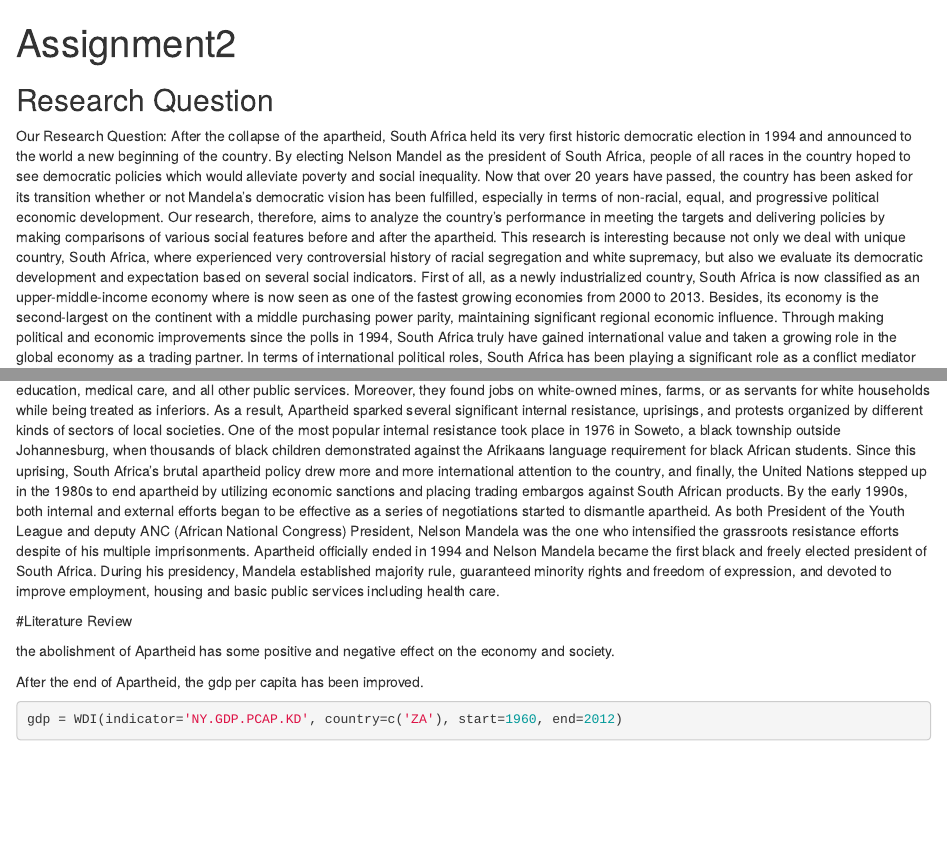
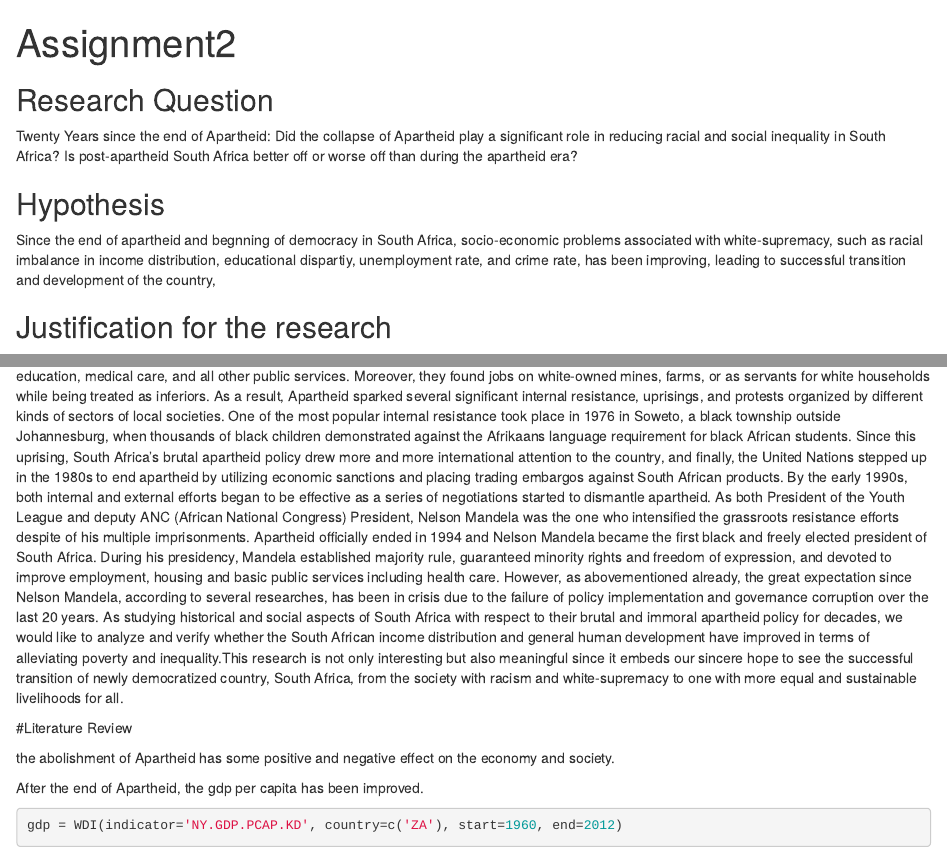
Before and after one commit to takumandoh/Assignement2, an R Markdown document (Assignment2.Rmd): the page in a window 1100 px wide, from its top, and a second part further down, joined at a grey line. Rendered offline with R 4.5, knitr and Pandoc, with nearby package versions; some code elsewhere in the file could not run offline.

Commit message:
editing
editing and adding

````diff
--- a/Assignment2.Rmd
+++ b/Assignment2.Rmd
@@ -11,11 +11,17 @@ library(ggplot2)
 
 ```
 ## Research Question
-Our Research Question:
+Twenty Years since the end of Apartheid: Did the collapse of Apartheid play a significant role in reducing racial and social inequality in South Africa? Is post-apartheid South Africa better off or worse off than during the apartheid era?
+
+## Hypothesis
+Since the end of apartheid and begnning of democracy in South Africa, socio-economic problems associated with white-supremacy, such as racial imbalance in income distribution, educational dispartiy, unemployment rate, and crime rate, has been improving, leading to successful transition and development of the country,
+
+## Justification for the research
+
   After the collapse of the apartheid, South Africa held its very first historic democratic election in 1994 and announced to the world a new beginning of the country. By electing Nelson Mandel as the president of South Africa, people of all races in the country hoped to see democratic policies which would alleviate poverty and social inequality. Now that over 20 years have passed, the country has been asked for its transition whether or not Mandela's democratic vision has been fulfilled, especially in terms of non-racial, equal, and progressive political economic development. Our research, therefore, aims to analyze the country's performance in meeting the targets and delivering policies by making comparisons of various social features before and after the apartheid.
 This research is interesting because not only we deal with unique country, South Africa, where experienced very controversial history of racial segregation and white supremacy, but also we evaluate its democratic development and expectation based on several social indicators.
   First of all, as a newly industrialized country, South Africa is now classified as an upper-middle-income economy where is now seen as one of the fastest growing economies from 2000 to 2013. Besides, its economy is the second-largest on the continent with a middle purchasing power parity, maintaining significant regional economic influence. Through making political and economic improvements since the polls in 1994, South Africa truly have gained international value and taken a growing role in the global economy as a trading partner. In terms of international political roles, South Africa has been playing a significant role as a conflict mediator over the last decade, especially in Burundi, the Democratic Republic of Congo, and Zimbabwe. Also, the country is a member of the G77, G20, G8+5, the South African Development Community, World Trade Organization, and International Monetary Fund. Likewise, at the macro-level, South Africa successfully scored global economic and political roles and gave a further impression of optimism for growth by attracting global firms and investment based on business-friendly environment and well-connected infrastructure, standing as a beacon for African development in the 21st century. Despite of such positive changes, however, South Africa is still suffering from a high rate of poverty and unemployment within its society. Moreover, a quarter of the population is living with less than US $1.25 per day and the country was ranked in the top 10 countries in the world for income inequality according to the Gini coefficient. Therefore, we believe that, in terms of political and economic context, it will be interesting to analyze the country to find out whether sound performances of the macro-economy have successfully translated into positive social changes and have overcome the apartheid legacy of racial segregation, poverty and inequality. Based on the findings, we can also come up with policy recommendations for the sake of creating a more equal and fair society and of increasing the governance capacity for mutual benefits within the global economic world.
-  Secondly, we believe that it is worth researching about the apartheid, analyzing its legacy, and any changes in post-apartheid, in terms of the historical and social context, since the policy itself was very controversial and unjust. Even before the official apartheid began, racial segregation and white supremacy was a central aspects of South African policy because of the 1913 Land Act, which forced black Africans to live in reserves. In 1948, South Africa's all-white government began enforcing policies of racial segregation with the system of apartheid. Under the rule of apartheid, nonwhite South Africans not only were forced to live in segregated neighborhoods from whites but also had to use separate restaurants, and other public facilities. Being at the very bottom of the social strata, black people were taken away of their citizenships, separated from public education, medical care, and all other public services. Moreover, they found jobs on white-owned mines, farms, or as servants for white households while being treated as inferiors. As a result, Apartheid sparked several significant internal resistance, uprisings, and protests organized by different kinds of sectors of local societies. One of the most popular internal resistance took place in 1976 in Soweto, a black township outside Johannesburg, when thousands of black children demonstrated against the Afrikaans language requirement for black African students. Since this uprising, South Africa's brutal apartheid policy drew more and more international attention to the country, and finally, the United Nations stepped up in the 1980s to end apartheid by utilizing economic sanctions and placing trading embargos against South African products. By the early 1990s, both internal and external efforts began to be effective as a series of negotiations started to dismantle apartheid. As both President of the Youth League and deputy ANC (African National Congress) President, Nelson Mandela was the one who intensified the grassroots resistance efforts despite of his multiple imprisonments. Apartheid officially ended in 1994 and Nelson Mandela became the first black and freely elected president of South Africa. During his presidency, Mandela established majority rule, guaranteed minority rights and freedom of expression, and devoted to improve employment, housing and basic public services including health care.
+  Secondly, we believe that it is worth researching about the apartheid, analyzing its legacy, and any changes in post-apartheid, in terms of the historical and social context, since the policy itself was very controversial and unjust. Even before the official apartheid began, racial segregation and white supremacy was a central aspects of South African policy because of the 1913 Land Act, which forced black Africans to live in reserves. In 1948, South Africa's all-white government began enforcing policies of racial segregation with the system of apartheid. Under the rule of apartheid, nonwhite South Africans not only were forced to live in segregated neighborhoods from whites but also had to use separate restaurants, and other public facilities. Being at the very bottom of the social strata, black people were taken away of their citizenships, separated from public education, medical care, and all other public services. Moreover, they found jobs on white-owned mines, farms, or as servants for white households while being treated as inferiors. As a result, Apartheid sparked several significant internal resistance, uprisings, and protests organized by different kinds of sectors of local societies. One of the most popular internal resistance took place in 1976 in Soweto, a black township outside Johannesburg, when thousands of black children demonstrated against the Afrikaans language requirement for black African students. Since this uprising, South Africa's brutal apartheid policy drew more and more international attention to the country, and finally, the United Nations stepped up in the 1980s to end apartheid by utilizing economic sanctions and placing trading embargos against South African products. By the early 1990s, both internal and external efforts began to be effective as a series of negotiations started to dismantle apartheid. As both President of the Youth League and deputy ANC (African National Congress) President, Nelson Mandela was the one who intensified the grassroots resistance efforts despite of his multiple imprisonments. Apartheid officially ended in 1994 and Nelson Mandela became the first black and freely elected president of South Africa. During his presidency, Mandela established majority rule, guaranteed minority rights and freedom of expression, and devoted to improve employment, housing and basic public services including health care. However, as abovementioned already, the great expectation since Nelson Mandela, according to several researches, has been in crisis due to the failure of policy implementation and governance corruption over the last 20 years. As studying historical and social aspects of South Africa with respect to their brutal and immoral apartheid policy for decades, we would like to analyze and verify whether the South African income distribution and general human development have improved in terms of alleviating poverty and inequality.This research is not only interesting but also meaningful since it embeds our sincere hope to see the successful transition of newly democratized country, South Africa, from the society with racism and white-supremacy to one with more equal and sustainable livelihoods for all.
 
 #Literature Review
 
````
Also changed, not shown: Assignment2.html.
